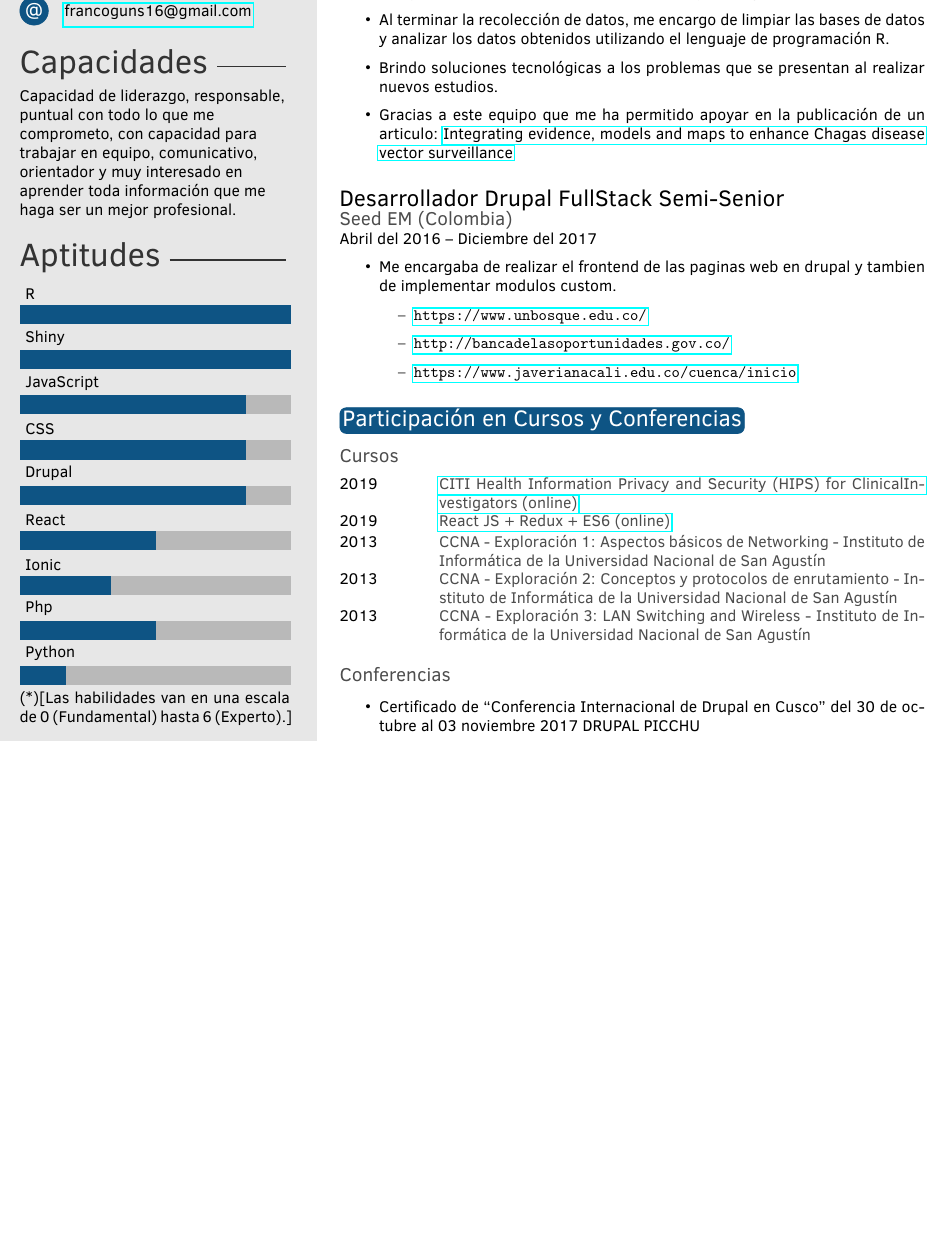
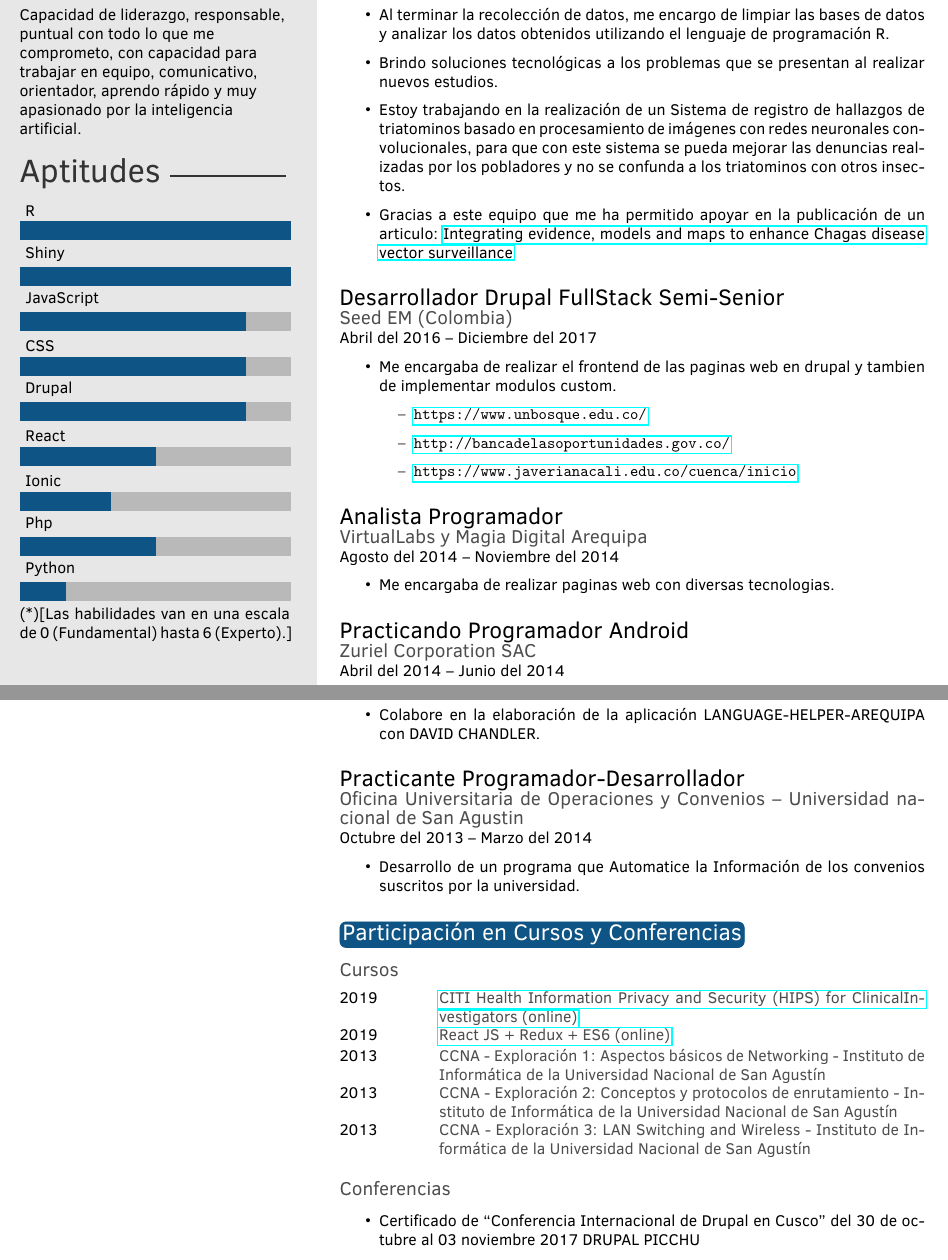
Before and after one commit to pantro/latex, a LaTeX CV (CV-latex/template.tex): part of page 1 of 2 before the commit and two parts of pages 1 and 2 of 2 after it, the two joined at a grey line, cut at the place of the change, the shorter picture padded with empty space. Compiled offline with pdfLaTeX.

Commit message:
Poniendo link de demos

```diff
--- a/CV-latex/template.tex
+++ b/CV-latex/template.tex
@@ -51,8 +51,7 @@
 %	 ABOUT ME
 %----------------------------------------------------------------------------------------
 
-\aboutme{Capacidad de liderazgo, responsable, puntual con todo lo que me comprometo, con capacidad para trabajar en equipo, comunicativo, orientador y muy interesado en aprender
-toda información que me haga ser un mejor profesional.} % To have no About Me section, just remove all the text and leave \aboutme{}
+\aboutme{Capacidad de liderazgo, responsable, puntual con todo lo que me comprometo, con capacidad para trabajar en equipo, comunicativo, orientador, aprendo rápido y muy apasionado por la inteligencia artificial.} % To have no About Me section, just remove all the text and leave \aboutme{}
 
 %----------------------------------------------------------------------------------------
 %	 SKILLS
@@ -106,12 +108,12 @@ toda información que me haga ser un mejor profesional.} % To have no About Me s
 \item Al terminar la recolección de datos, me encargo de limpiar las bases de datos y analizar los datos obtenidos utilizando el lenguaje de programación R.
 \item Brindo soluciones tecnológicas a los problemas que se presentan al realizar nuevos estudios.
+\item Estoy trabajando en la realización de un Sistema de registro de hallazgos de triatominos basado en procesamiento de imágenes con redes neuronales convolucionales, para que con este sistema se pueda mejorar las denuncias realizadas por los pobladores y no se confunda a los triatominos con otros insectos.
 \item Gracias a este equipo que me ha permitido apoyar en la publicación de un articulo: \href{https://journals.plos.org/plosntds/article?id=10.1371/journal.pntd.0006883}{Integrating evidence, models and maps to enhance Chagas disease vector surveillance}\\
 \end{itemize}
 
 {\Large Desarrollador Drupal FullStack Semi-Senior}\\
 {\large \bf Seed EM (Colombia)}\\
 {Abril del 2016 -- Diciembre del 2017}
-
 \begin{itemize}
 \item Me encargaba de realizar el frontend de las paginas web en drupal y tambien de implementar modulos custom.
   \begin{itemize}
@@ -119,6 +121,30 @@ toda información que me haga ser un mejor profesional.} % To have no About Me s
 	\item {\url{http://bancadelasoportunidades.gov.co/}}
 	\item {\url{https://www.javerianacali.edu.co/cuenca/inicio}}\\
   \end{itemize}
+\end{itemize}
+
+
+{\Large Analista Programador}\\
+{\large \bf VirtualLabs y Magia Digital Arequipa}\\
+{Agosto del 2014 -- Noviembre del 2014}
+\begin{itemize}
+\item Me encargaba de realizar paginas web con diversas tecnologias. \\
+\end{itemize}
+
+
+{\Large Practicando Programador Android}\\
+{\large \bf Zuriel Corporation SAC}\\
+{Abril del 2014 -- Junio del 2014}
+\begin{itemize}
+\item Colabore en la elaboración de la aplicación LANGUAGE-HELPER-AREQUIPA con DAVID CHANDLER.\\
+\end{itemize}
+
+
+{\Large Practicante Programador-Desarrollador}\\
+{\large \bf Oficina Universitaria de Operaciones y Convenios – Universidad nacional de San Agustin}\\
+{Octubre del 2013 -- Marzo del 2014}
+\begin{itemize}
+\item Desarrollo de un programa que Automatice la Información de los convenios suscritos por la universidad.\\
 \end{itemize}
 
 %----------------------------------------------------------------------------------------
```
Also changed, not shown: CV-latex/template.pdf, CV-latex/template.tex (5 more changed lines), 3 other files.
